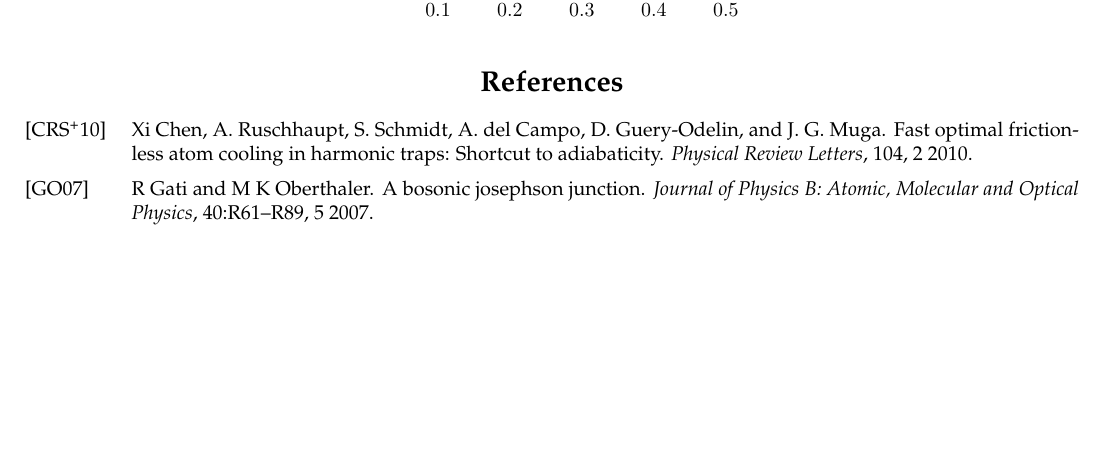
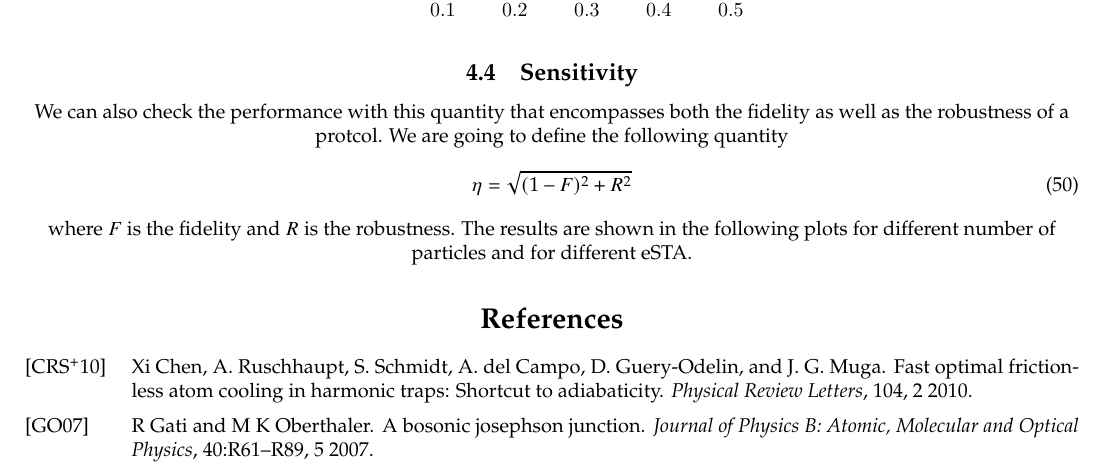
Before and after one commit to manueloid/jj-calc, a LaTeX document (Documents/Notes/notes.tex, which reads Documents/Notes/Chapters/Results/chapter.tex, Documents/Notes/Chapters/Results/sensitivity.tex): part of page 12 of 12, cut so that both start at the same text, the shorter picture padded with empty space. Compiled offline with pdfLaTeX.

Commit message:
Changed sensitivity.tex

```diff
--- a/Documents/Notes/Chapters/Results/chapter.tex
+++ b/Documents/Notes/Chapters/Results/chapter.tex
@@ -6,3 +6,5 @@
 \input{fidelity.tex}
 \subsection{Robustness}
 \input{robustness.tex}
+\subsection{Sensitivity}
+\input{sensitivity.tex}
--- a/Documents/Notes/Chapters/Results/sensitivity.tex
+++ b/Documents/Notes/Chapters/Results/sensitivity.tex
@@ -0,0 +1,8 @@
+We can also check the performance with this quantity that encompasses both the fidelity as well as the robustness of a protcol.
+We are going to define the following quantity
+\begin{equation}
+	\eta = \sqrt{(1-F)^{2} + R^{2}}
+	\label{eq:Sensitivity}
+\end{equation}
+where $F$ is the fidelity and $ R $  is the robustness.
+The results are shown in the following plots for different number of particles and for different eSTA.
```
Also changed, not shown: 3 other files.
